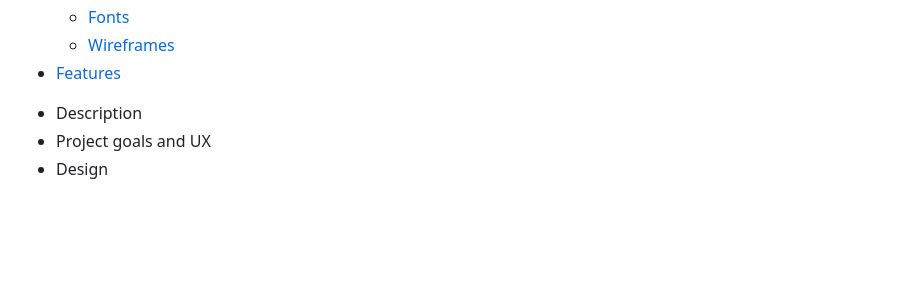
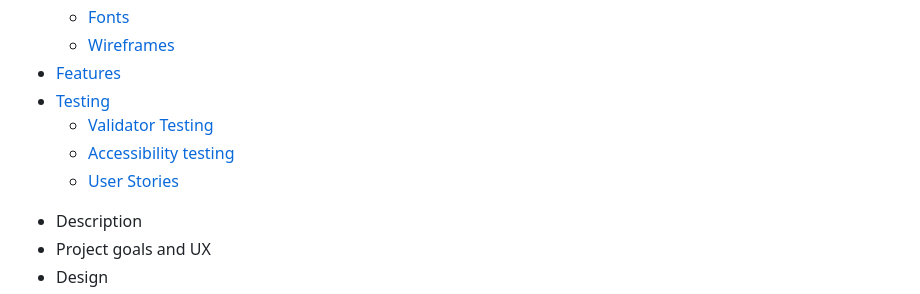
Before and after one commit to nil1143/p2rpsls, a Markdown page: README.md, the part around the change. Drawn GitHub-style; blank space fills up the shorter version.

Commit message:
readme finishing up

```diff
--- a/README.md
+++ b/README.md
@@ -17,6 +17,12 @@
     * [Fonts](#fonts)
     * [Wireframes](#wireframes)
 * [Features](#features)
+* [Testing](#testing)
+    * [Validator Testing](#validator-testing)
+    * [Accessibility testing](#accessibility-testing)
+    * [User Stories](#user-stories)
+
+
 
 - Description
 - Project goals and UX
```
